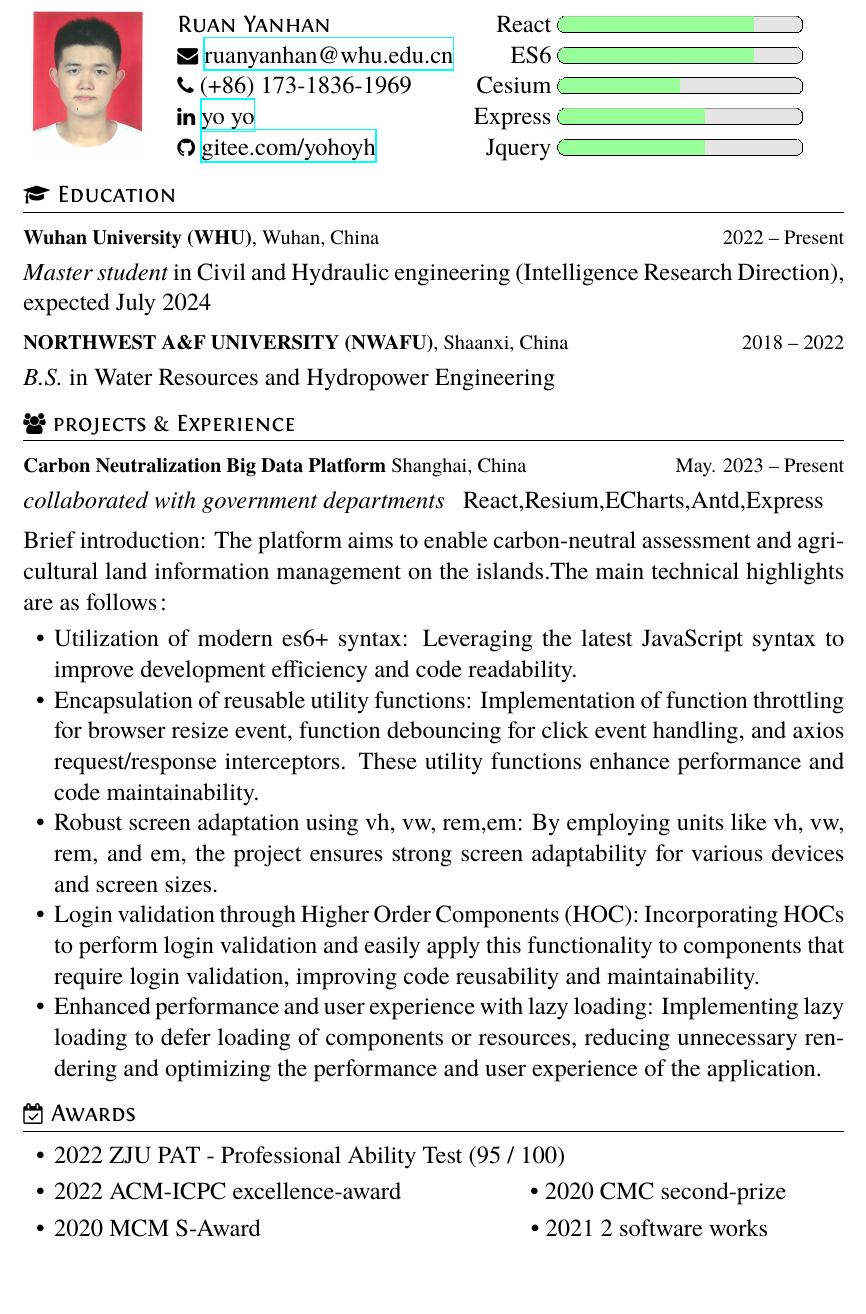
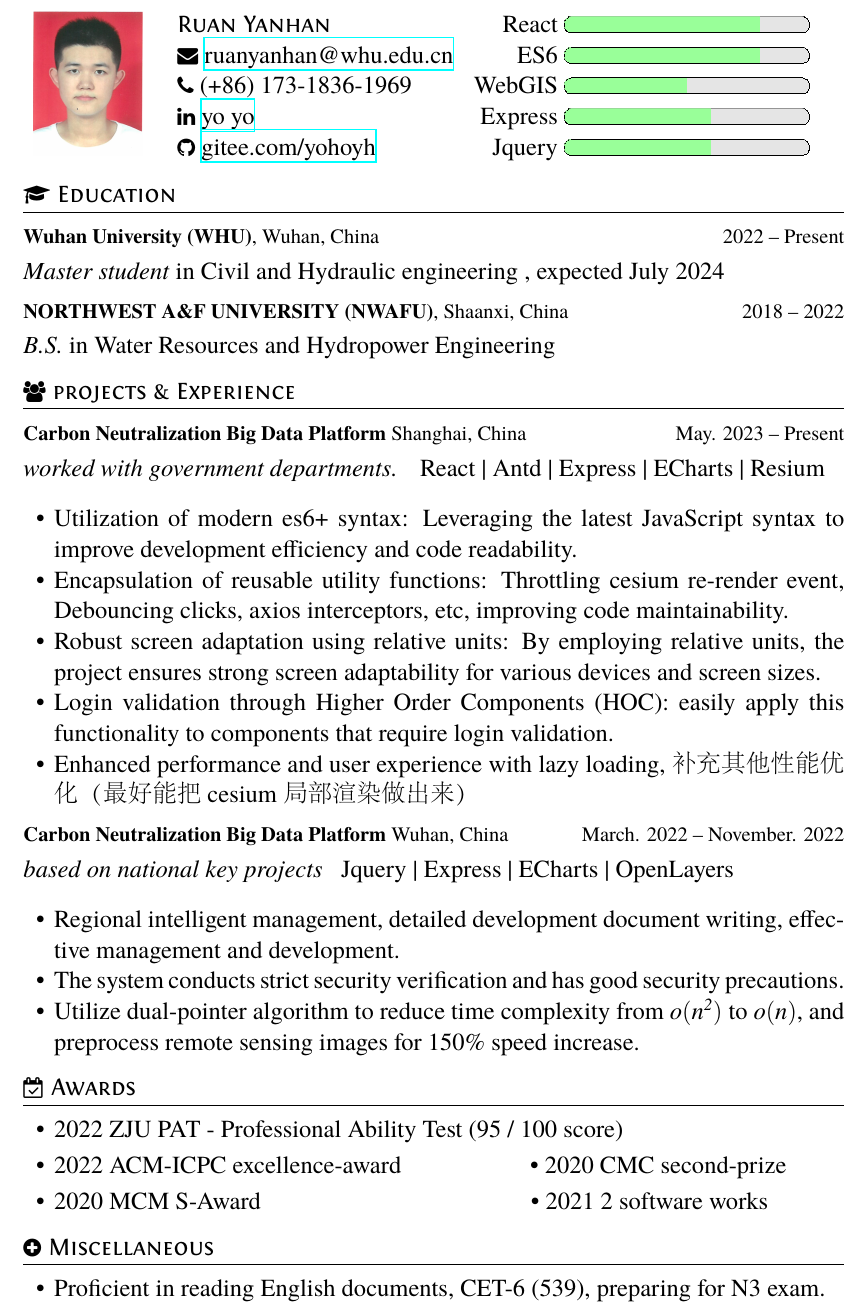
Before and after one commit to yanhanruan/resume, a LaTeX CV (resume_photo.tex): part of the page, cut so that both start at the same text. The pictures show the PDF file resume_photo.pdf that the author committed with the source.

Commit message:
resume update, the English version is almost finished.

```diff
--- a/resume_photo.tex
+++ b/resume_photo.tex
@@ -15,7 +15,7 @@
   \begin{tabu}{ c l r }
    \multirow{5}{1in}{\includegraphics[width=0.88in]{avatar}} & \scshape{Ruan Yanhan} & \pbar{React}{0.8} \\
     & \email{ruanyanhan@whu.edu.cn} & \pbar{ES6}{0.8} \\
-    & \phone{(+86) 173-1836-1969} & \pbar{Cesium}{0.5} \\
+    & \phone{(+86) 173-1836-1969} & \pbar{WebGIS}{0.5} \\
     & \linkedin[yo yo]{https://www.linkedin.com/in/yo-yo-974516289/} & \pbar{Express}{0.6} \\
     & \github[gitee.com/yohoyh]{https://gitee.com/yohoyh} & \pbar{Jquery}{0.6}
   \end{tabu}
@@ -23,20 +23,31 @@
 
 \section{\faGraduationCap\ Education}
 \datedsubsection{\textbf{Wuhan University (WHU)}, Wuhan, China}{2022 -- Present}
-\textit{Master student} in Civil and Hydraulic engineering (Intelligence Research Direction), expected July 2024
+\textit{Master student} in Civil and Hydraulic engineering , expected July 2024
 \datedsubsection{\textbf{NORTHWEST A\&F UNIVERSITY (NWAFU)}, Shaanxi, China}{2018 -- 2022}
 \textit{B.S.} in Water Resources and Hydropower Engineering
 
 \section{\faUsers\ projects \& Experience}
+% 横沙项目
 \datedsubsection{\textbf{Carbon Neutralization Big Data Platform} Shanghai, China}{May. 2023 -- Present}
-\role{collaborated with government departments}{React,Resium,ECharts,Antd,Express}
-Brief introduction: The platform aims to enable carbon-neutral assessment and agricultural land information management on the islands.The main technical highlights are as follows：
+\role{worked with government departments.}{React | Antd | Express | ECharts | Resium}
+% Brief introduction: The platform aims to enable carbon-neutral assessment and agricultural land information management on the islands.The main technical highlights are as follows：
 \begin{itemize}
   \item Utilization of modern es6+ syntax: Leveraging the latest JavaScript syntax to improve development efficiency and code readability.
-  \item Encapsulation of reusable utility functions: Implementation of function throttling for browser resize event, function debouncing for click event handling, and axios request/response interceptors. These utility functions enhance performance and code maintainability.
-  \item Robust screen adaptation using vh, vw, rem,em: By employing units like vh, vw, rem, and em, the project ensures strong screen adaptability for various devices and screen sizes.
-  \item Login validation through Higher Order Components (HOC): Incorporating HOCs to perform login validation and easily apply this functionality to components that require login validation, improving code reusability and maintainability.
-  \item Enhanced performance and user experience with lazy loading: Implementing lazy loading to defer loading of components or resources, reducing unnecessary rendering and optimizing the performance and user experience of the application.
+  \item Encapsulation of reusable utility functions: Throttling cesium re-render event, Debouncing clicks, axios interceptors, etc, improving code maintainability.
+  \item Robust screen adaptation using relative units: By employing relative units, the project ensures strong screen adaptability for various devices and screen sizes.
+  \item Login validation through Higher Order Components (HOC): easily apply this functionality to components that require login validation.
+  \item Enhanced performance and user experience with lazy loading, 补充其他性能优化（最好能把cesium局部渲染做出来）
+\end{itemize}
+
+% 清美+宁夏
+\datedsubsection{\textbf{Carbon Neutralization Big Data Platform} Wuhan, China}{March. 2022 -- November. 2022}
+\role{based on national key projects}{Jquery | Express | ECharts | OpenLayers}
+% Brief introduction: The platform aims to enable carbon-neutral assessment and agricultural land information management on the islands.The main technical highlights are as follows：
+\begin{itemize}
+  \item Regional intelligent management, detailed development document writing, effective management and development.
+  \item The system conducts strict security verification and has good security precautions.
+  \item Utilize dual-pointer algorithm to reduce time complexity from \(\mathbf{\mathit{o(n^{2})}}\) to \(\mathbf{\mathit{o(n)}}\), and preprocess remote sensing images for 150\% speed increase.
 \end{itemize}
 
 % Reference Test
@@ -59,18 +70,17 @@ Brief introduction: The platform aims to enable carbon-neutral assessment and ag
 
 \section{\faCalendarCheckO\ Awards}
 \begin{itemize}[parsep=0.5ex]
-  \item 2022 ZJU PAT - Professional Ability Test (95 / 100)
-
+  \item 2022 ZJU PAT - Professional Ability Test (95 / 100 score)
   \item 2022 ACM-ICPC excellence-award \ \ \ \ \ \ \ \ \ \ \ \ \ \ \ \ \ \ \ \  • 2020 CMC second-prize
   \item 2020 MCM S-Award \ \ \ \ \ \ \ \ \ \ \ \ \ \ \ \ \ \ \ \ \ \ \ \ \ \ \ \ \ \ \ \ \ \ \ \ \ \ \ \ \ \ \ • 2021 2 software works
   % \item
   % \item
 \end{itemize}
 
-% \section{\faPlusCircle\ Miscellaneous}
-% \begin{itemize}[parsep=0.5ex]
-%   \item 114514
-% \end{itemize}
+\section{\faPlusCircle\ Miscellaneous}
+\begin{itemize}[parsep=0.5ex]
+  \item Proficient in reading English documents, CET-6 (539), preparing for N3 exam.
+\end{itemize}
 
 %% Reference
 %\newpage
```
Also changed, not shown: resume_photo.pdf, 6 other files.
